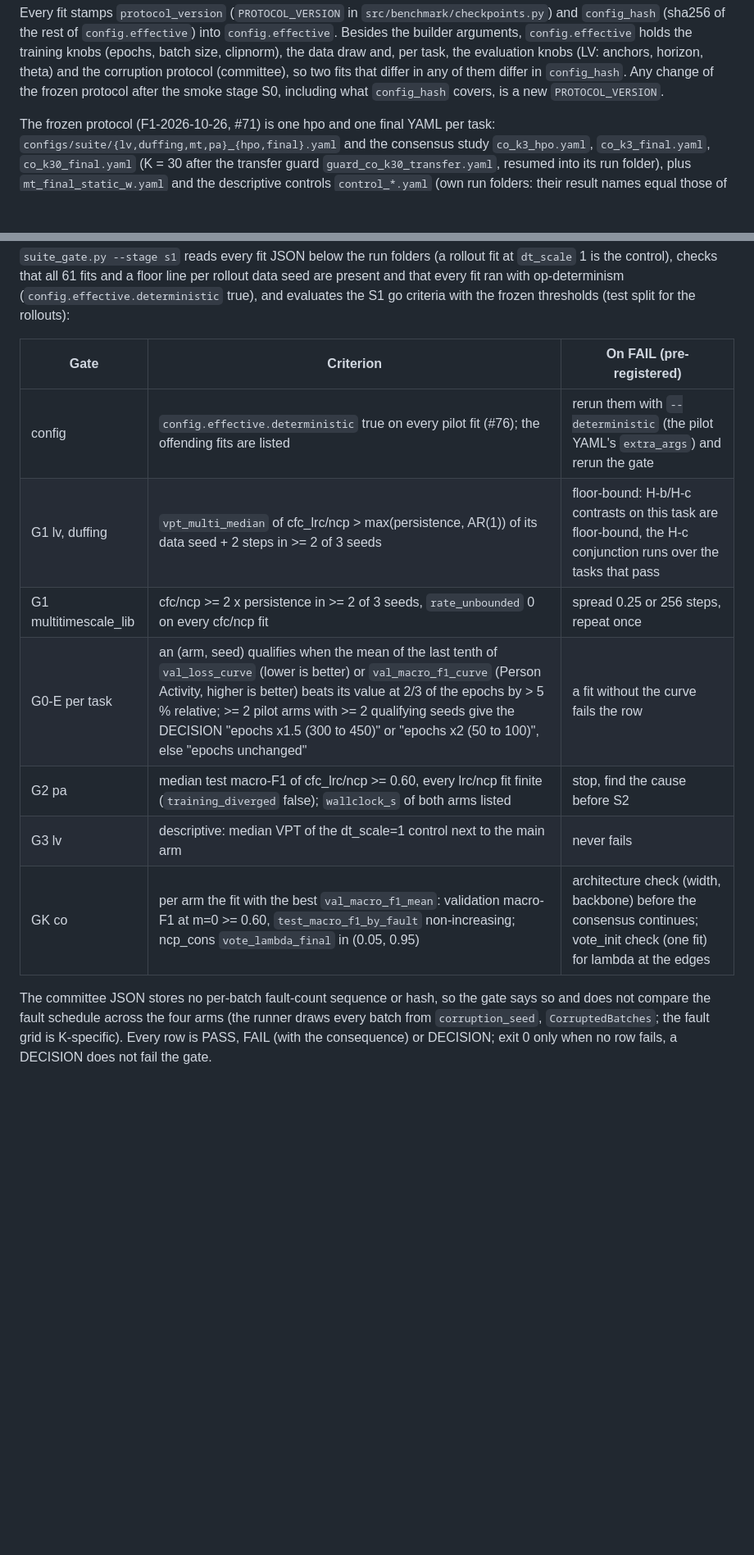
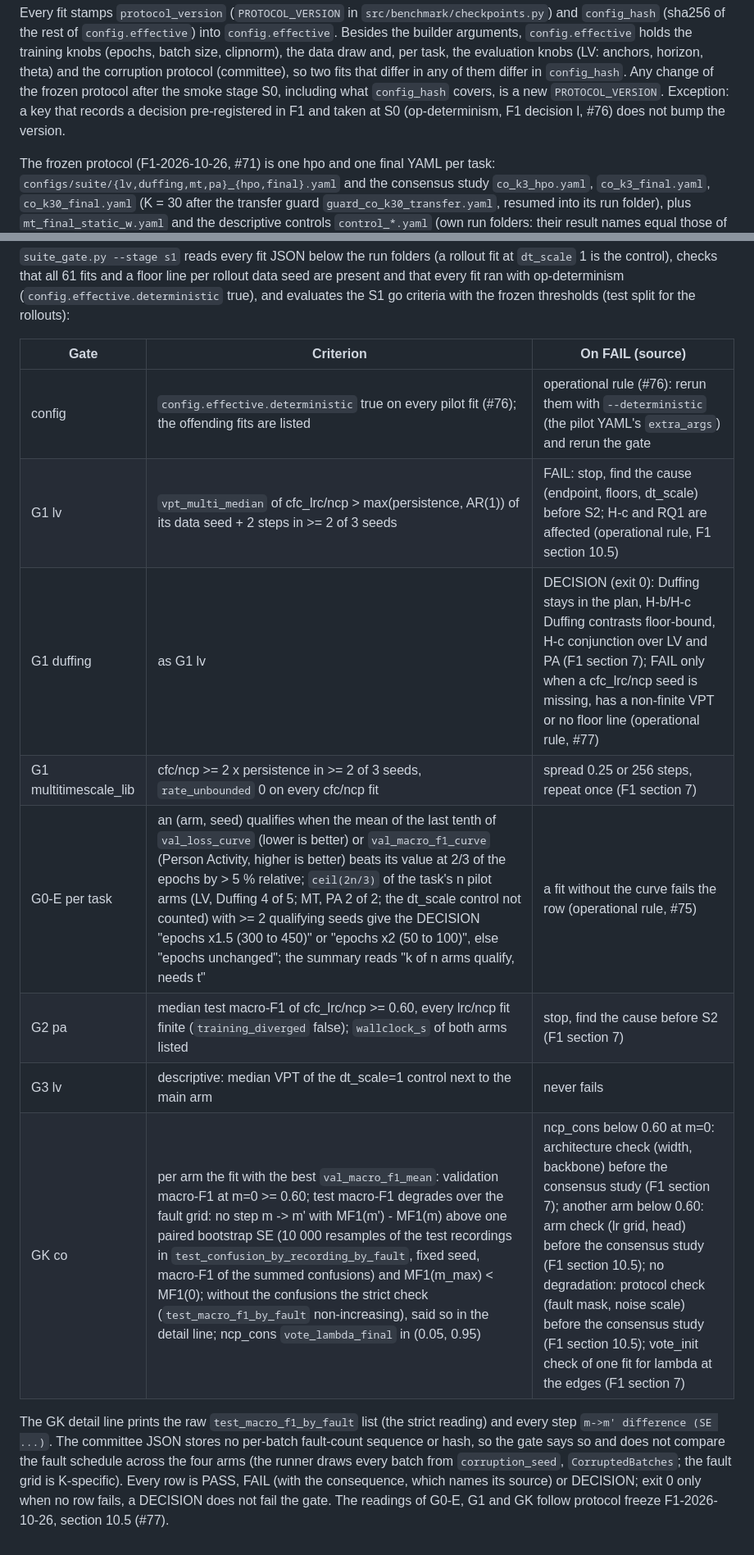
Before and after one commit to a2ngerer/LRC, a Markdown page: cluster/README.md, 2 parts joined by grey strips. Shown at 82% size. GitHub-like rendering; blank space fills up the shorter version.

Commit message:
docs(cluster): S1 gate readings and the config_hash exception (#77)
S1 gate table updated for G0-E (two thirds of the pilot arms), G1 per task
(LV FAIL, Duffing DECISION) and GK (bootstrap tolerance, decoupled
consequences), each consequence with its source; the config row is an
operational rule (#76). After the PROTOCOL_VERSION rule: a key that records
a decision pre-registered in F1 and taken at S0 does not bump the version.

```diff
--- a/cluster/README.md
+++ b/cluster/README.md
@@ -255,6 +255,8 @@ data draw and, per task, the evaluation knobs (LV: anchors, horizon, theta) and
 the corruption protocol (committee), so two fits that differ in any of them
 differ in `config_hash`. Any change of the frozen protocol after the smoke
 stage S0, including what `config_hash` covers, is a new `PROTOCOL_VERSION`.
+Exception: a key that records a decision pre-registered in F1 and taken at S0
+(op-determinism, F1 decision l, #76) does not bump the version.
 
 The frozen protocol (F1-2026-10-26, #71) is one hpo and one final YAML per task:
 `configs/suite/{lv,duffing,mt,pa}_{hpo,final}.yaml` and the consensus study
@@ -409,18 +411,23 @@ floor line per rollout data seed are present and that every fit ran with
 op-determinism (`config.effective.deterministic` true), and evaluates the S1
 go criteria with the frozen thresholds (test split for the rollouts):
 
-| Gate | Criterion | On FAIL (pre-registered) |
-|------|-----------|--------------------------|
-| config | `config.effective.deterministic` true on every pilot fit (#76); the offending fits are listed | rerun them with `--deterministic` (the pilot YAML's `extra_args`) and rerun the gate |
-| G1 lv, duffing | `vpt_multi_median` of cfc_lrc/ncp > max(persistence, AR(1)) of its data seed + 2 steps in >= 2 of 3 seeds | floor-bound: H-b/H-c contrasts on this task are floor-bound, the H-c conjunction runs over the tasks that pass |
-| G1 multitimescale_lib | cfc/ncp >= 2 x persistence in >= 2 of 3 seeds, `rate_unbounded` 0 on every cfc/ncp fit | spread 0.25 or 256 steps, repeat once |
-| G0-E per task | an (arm, seed) qualifies when the mean of the last tenth of `val_loss_curve` (lower is better) or `val_macro_f1_curve` (Person Activity, higher is better) beats its value at 2/3 of the epochs by > 5 % relative; >= 2 pilot arms with >= 2 qualifying seeds give the DECISION "epochs x1.5 (300 to 450)" or "epochs x2 (50 to 100)", else "epochs unchanged" | a fit without the curve fails the row |
-| G2 pa | median test macro-F1 of cfc_lrc/ncp >= 0.60, every lrc/ncp fit finite (`training_diverged` false); `wallclock_s` of both arms listed | stop, find the cause before S2 |
+| Gate | Criterion | On FAIL (source) |
+|------|-----------|------------------|
+| config | `config.effective.deterministic` true on every pilot fit (#76); the offending fits are listed | operational rule (#76): rerun them with `--deterministic` (the pilot YAML's `extra_args`) and rerun the gate |
+| G1 lv | `vpt_multi_median` of cfc_lrc/ncp > max(persistence, AR(1)) of its data seed + 2 steps in >= 2 of 3 seeds | FAIL: stop, find the cause (endpoint, floors, dt_scale) before S2; H-c and RQ1 are affected (operational rule, F1 section 10.5) |
+| G1 duffing | as G1 lv | DECISION (exit 0): Duffing stays in the plan, H-b/H-c Duffing contrasts floor-bound, H-c conjunction over LV and PA (F1 section 7); FAIL only when a cfc_lrc/ncp seed is missing, has a non-finite VPT or no floor line (operational rule, #77) |
+| G1 multitimescale_lib | cfc/ncp >= 2 x persistence in >= 2 of 3 seeds, `rate_unbounded` 0 on every cfc/ncp fit | spread 0.25 or 256 steps, repeat once (F1 section 7) |
+| G0-E per task | an (arm, seed) qualifies when the mean of the last tenth of `val_loss_curve` (lower is better) or `val_macro_f1_curve` (Person Activity, higher is better) beats its value at 2/3 of the epochs by > 5 % relative; `ceil(2n/3)` of the task's n pilot arms (LV, Duffing 4 of 5; MT, PA 2 of 2; the dt_scale control not counted) with >= 2 qualifying seeds give the DECISION "epochs x1.5 (300 to 450)" or "epochs x2 (50 to 100)", else "epochs unchanged"; the summary reads "k of n arms qualify, needs t" | a fit without the curve fails the row (operational rule, #75) |
+| G2 pa | median test macro-F1 of cfc_lrc/ncp >= 0.60, every lrc/ncp fit finite (`training_diverged` false); `wallclock_s` of both arms listed | stop, find the cause before S2 (F1 section 7) |
 | G3 lv | descriptive: median VPT of the dt_scale=1 control next to the main arm | never fails |
-| GK co | per arm the fit with the best `val_macro_f1_mean`: validation macro-F1 at m=0 >= 0.60, `test_macro_f1_by_fault` non-increasing; ncp_cons `vote_lambda_final` in (0.05, 0.95) | architecture check (width, backbone) before the consensus continues; vote_init check (one fit) for lambda at the edges |
+| GK co | per arm the fit with the best `val_macro_f1_mean`: validation macro-F1 at m=0 >= 0.60; test macro-F1 degrades over the fault grid: no step m -> m' with MF1(m') - MF1(m) above one paired bootstrap SE (10 000 resamples of the test recordings in `test_confusion_by_recording_by_fault`, fixed seed, macro-F1 of the summed confusions) and MF1(m_max) < MF1(0); without the confusions the strict check (`test_macro_f1_by_fault` non-increasing), said so in the detail line; ncp_cons `vote_lambda_final` in (0.05, 0.95) | ncp_cons below 0.60 at m=0: architecture check (width, backbone) before the consensus study (F1 section 7); another arm below 0.60: arm check (lr grid, head) before the consensus study (F1 section 10.5); no degradation: protocol check (fault mask, noise scale) before the consensus study (F1 section 10.5); vote_init check of one fit for lambda at the edges (F1 section 7) |
 
-The committee JSON stores no per-batch fault-count sequence or hash, so the
-gate says so and does not compare the fault schedule across the four arms
-(the runner draws every batch from `corruption_seed`, `CorruptedBatches`; the
-fault grid is K-specific). Every row is PASS, FAIL (with the consequence) or
-DECISION; exit 0 only when no row fails, a DECISION does not fail the gate.
+The GK detail line prints the raw `test_macro_f1_by_fault` list (the strict
+reading) and every step `m->m' difference (SE ...)`. The committee JSON
+stores no per-batch fault-count sequence or hash, so the gate says so and
+does not compare the fault schedule across the four arms (the runner draws
+every batch from `corruption_seed`, `CorruptedBatches`; the fault grid is
+K-specific). Every row is PASS, FAIL (with the consequence, which names its
+source) or DECISION; exit 0 only when no row fails, a DECISION does not fail
+the gate. The readings of G0-E, G1 and GK follow protocol freeze
+F1-2026-10-26, section 10.5 (#77).
```
